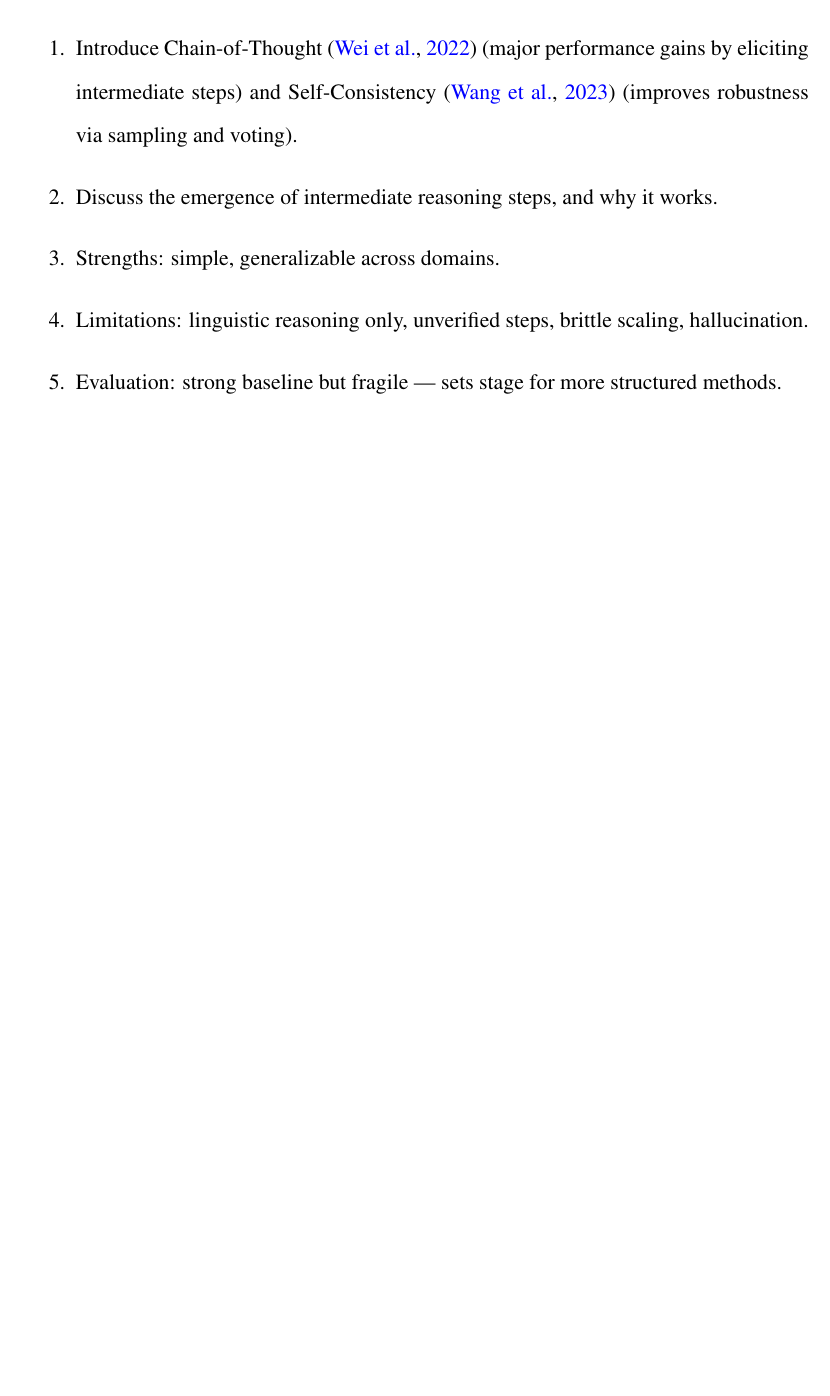
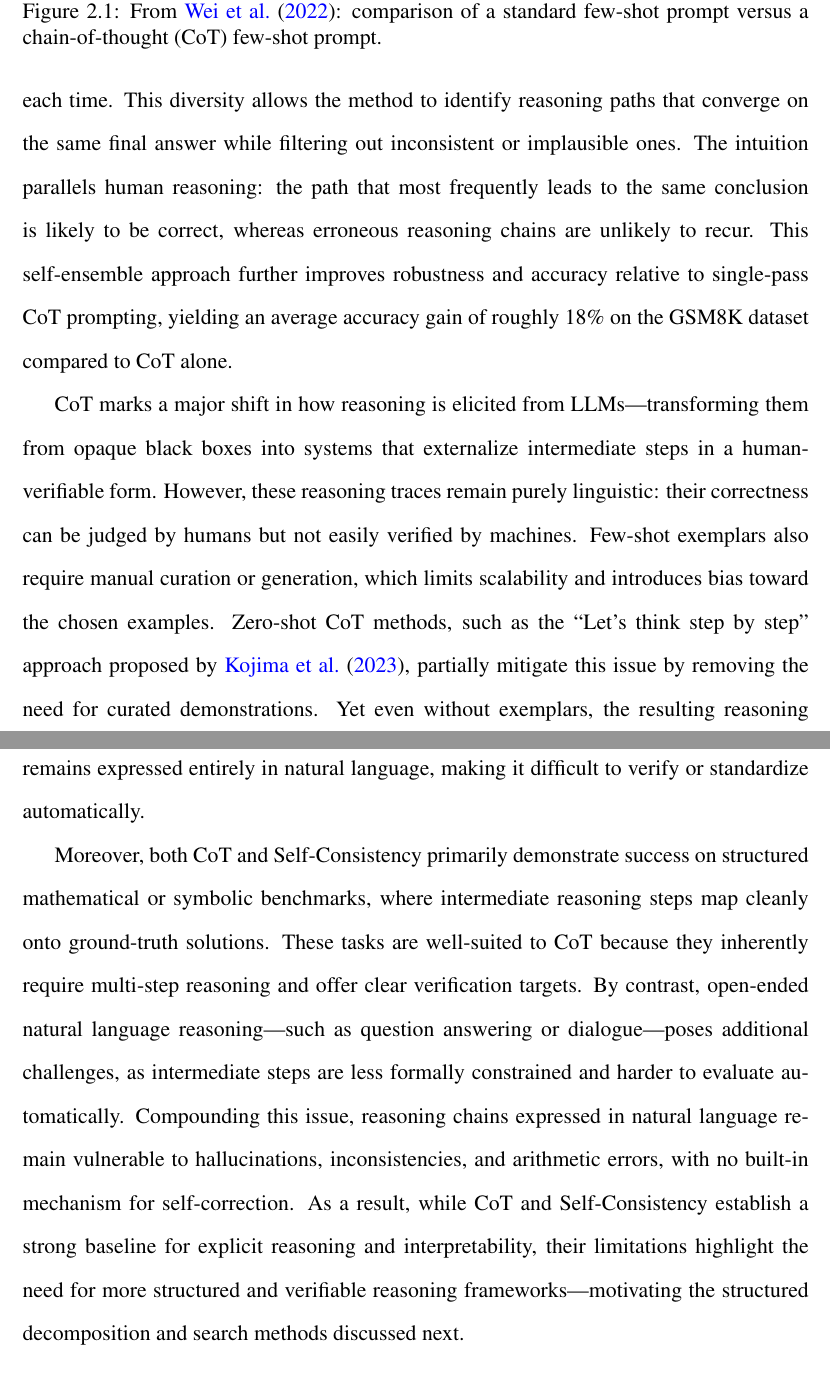
Before and after one commit to maliabarker/thesis-template, a LaTeX thesis (bsu-proposal.tex): part of page 11 of 21 before the commit and two parts of pages 12 and 13 of 23 after it, the two joined at a grey line, cut at the place of the change, the shorter picture padded with empty space. Compiled offline with pdfLaTeX.

Commit message:
Finished draft of CoT section, removing outline comments

```diff
--- a/bsu-proposal.tex
+++ b/bsu-proposal.tex
@@ -215 +210,3 @@ In-context learning/few-shot learning takes place at inference time, meaning no
+    \caption{From \citet{DBLP:journals/corr/abs-2201-11903}: comparison of a standard few-shot prompt versus a chain-of-thought (CoT) few-shot prompt.}
+    \label{fig:cot1}
 \end{figure}
@@ -218,14 +213,16 @@ Language models are able to produce chains of text, where each "thought" or resp
 
-\begin{enumerate}
-    \item Introduce Chain-of-Thought \citep{DBLP:journals/corr/abs-2201-11903} (major performance gains by eliciting intermediate steps) and Self-Consistency \citep{wang2023selfconsistencyimproveschainthought} (improves robustness via sampling and voting).
+Language models generate sequences of tokens, where each token may correspond to a fragment of reasoning or a “thought.” Early prompting strategies, such as those introduced by \citet{DBLP:journals/corr/abs-2005-14165}, demonstrated that few-shot examples alone could substantially improve task performance. Building on this insight, \citet{DBLP:journals/corr/abs-2201-11903} proposed \textit{Chain-of-Thought} (CoT) prompting, which explicitly encourages models to reason step by step. As shown in Figure~\ref{fig:cot1}, including a single example of intermediate reasoning in the prompt yields large performance gains across arithmetic, symbolic, and commonsense reasoning tasks by eliciting structured intermediate steps in the model’s output. Across datasets such as GSM8K and MultiArith, CoT prompting improved accuracy by over 40\% compared to standard few-shot baselines when applied to large models such as GPT-3 (175B) and PaLM (540B).
 
+Following this discovery, \citet{wang2023selfconsistencyimproveschainthought} introduced \textit{Self-Consistency}, a simple but powerful extension in which multiple reasoning paths are sampled, and the final answer is chosen by majority vote among consistent outputs. The key idea is to increase diversity among reasoning chains by sampling from the model at a higher \textit{temperature}—a parameter that controls randomness during generation. Higher temperatures cause the model to explore a wider range of plausible reasoning trajectories instead of repeating similar outputs each time. This diversity allows the method to identify reasoning paths that converge on the same final answer while filtering out inconsistent or implausible ones. The intuition parallels human reasoning: the path that most frequently leads to the same conclusion is likely to be correct, whereas erroneous reasoning chains are unlikely to recur. This self-ensemble approach further improves robustness and accuracy relative to single-pass CoT prompting, yielding an average accuracy gain of roughly 18\% on the GSM8K dataset compared to CoT alone.
 
+CoT marks a major shift in how reasoning is elicited from LLMs—transforming them from opaque black boxes into systems that externalize intermediate steps in a human-verifiable form. However, these reasoning traces remain purely linguistic: their correctness can be judged by humans but not easily verified by machines. Few-shot exemplars also require manual curation or generation, which limits scalability and introduces bias toward the chosen examples. Zero-shot CoT methods, such as the “Let’s think step by step” approach proposed by \citet{kojima2023largelanguagemodelszeroshot}, partially mitigate this issue by removing the need for curated demonstrations. Yet even without exemplars, the resulting reasoning remains expressed entirely in natural language, making it difficult to verify or standardize automatically.
 
-    \item Discuss the emergence of intermediate reasoning steps, and why it works.
+% TODO: Include a citation on that paper that shows that these prompting strategies are sensitive to exemplar choices?
 
-    \item Strengths: simple, generalizable across domains.
+Moreover, both CoT and Self-Consistency primarily demonstrate success on structured mathematical or symbolic benchmarks, where intermediate reasoning steps map cleanly onto ground-truth solutions. These tasks are well-suited to CoT because they inherently require multi-step reasoning and offer clear verification targets. By contrast, open-ended natural language reasoning—such as question answering or dialogue—poses additional challenges, as intermediate steps are less formally constrained and harder to evaluate automatically. Compounding this issue, reasoning chains expressed in natural language remain vulnerable to hallucinations, inconsistencies, and arithmetic errors, with no built-in mechanism for self-correction. As a result, while CoT and Self-Consistency establish a strong baseline for explicit reasoning and interpretability, their limitations highlight the need for more structured and verifiable reasoning frameworks—motivating the structured decomposition and search methods discussed next.
 
-    \item Limitations: linguistic reasoning only, unverified steps, brittle scaling, hallucination.
+% \begin{enumerate}
+%     \item Introduce Chain-of-Thought \citep{DBLP:journals/corr/abs-2201-11903} (major performance gains by eliciting intermediate steps) and Self-Consistency \citep{wang2023selfconsistencyimproveschainthought} (improves robustness via sampling and voting).
 
-    \item Evaluation: strong baseline but fragile — sets stage for more structured methods.
+%     \item Discuss the emergence of intermediate reasoning steps, and why it works.
 
```
Also changed, not shown: bsu-proposal.tex (19 more changed lines).
